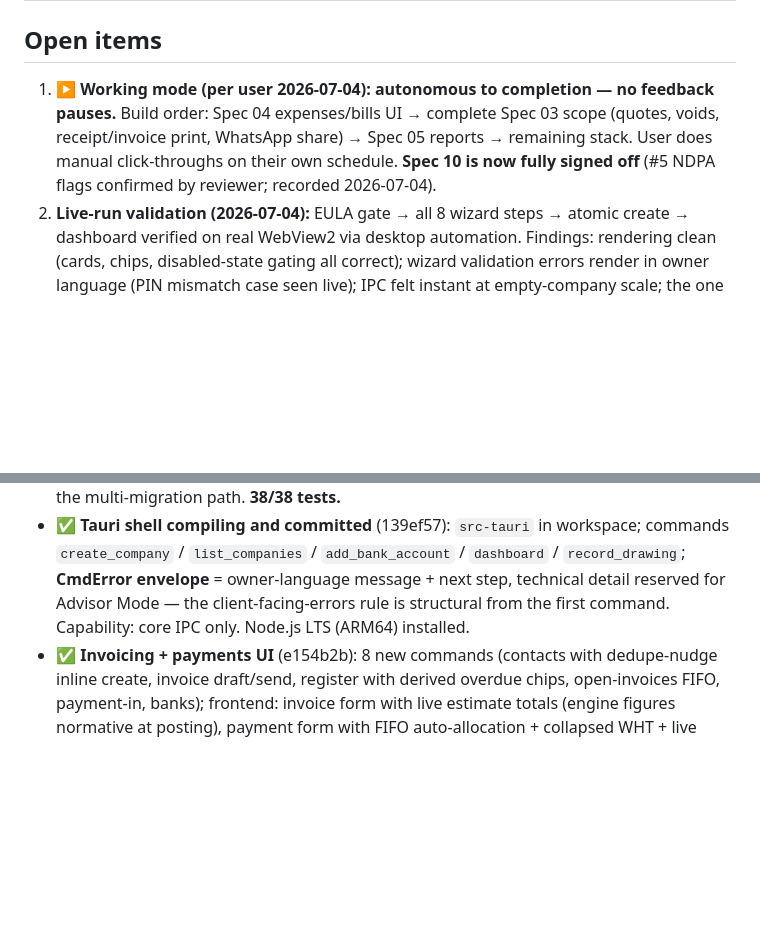
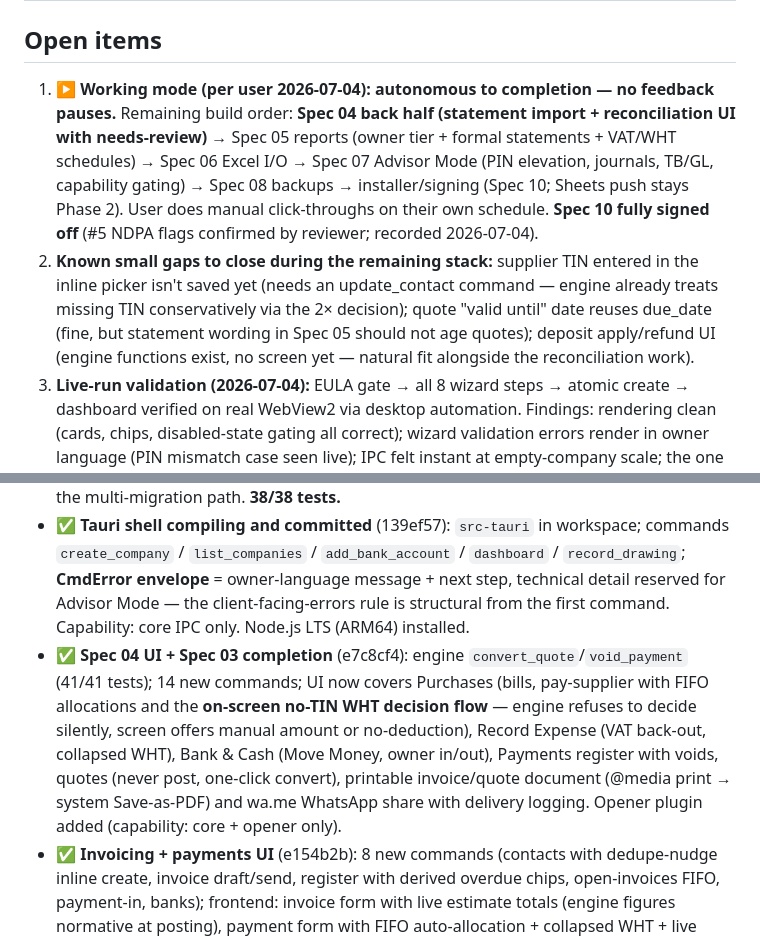
Before and after one commit to bugsysocal/bag-bookkeeping-app, a Markdown page: PROGRESS.md, 2 parts joined by grey strips. GitHub-like rendering; blank space fills up the shorter version.

Commit message:
PROGRESS: Spec 03/04 status, autonomous mode, known gaps list
Co-Authored-By: Claude Fable 5 <noreply@anthropic.com>

```diff
--- a/PROGRESS.md
+++ b/PROGRESS.md
@@ -20,13 +20,15 @@ Planning doc: `C:\Users\Boyega\Downloads\SME_Finance_App_Planning_Document.md`
 | — | **Key-decisions digest** | [specs/00-key-decisions-digest.md](specs/00-key-decisions-digest.md) | ✅ **Filed** — one-page consolidation of all nine specs; the project's orientation document and CLAUDE.md seed |
 
 ## Open items
-1. **▶ Working mode (per user 2026-07-04): autonomous to completion — no feedback pauses.** Build order: Spec 04 expenses/bills UI → complete Spec 03 scope (quotes, voids, receipt/invoice print, WhatsApp share) → Spec 05 reports → remaining stack. User does manual click-throughs on their own schedule. **Spec 10 is now fully signed off** (#5 NDPA flags confirmed by reviewer; recorded 2026-07-04).
+1. **▶ Working mode (per user 2026-07-04): autonomous to completion — no feedback pauses.** Remaining build order: **Spec 04 back half (statement import + reconciliation UI with needs-review)** → Spec 05 reports (owner tier + formal statements + VAT/WHT schedules) → Spec 06 Excel I/O → Spec 07 Advisor Mode (PIN elevation, journals, TB/GL, capability gating) → Spec 08 backups → installer/signing (Spec 10; Sheets push stays Phase 2). User does manual click-throughs on their own schedule. **Spec 10 fully signed off** (#5 NDPA flags confirmed by reviewer; recorded 2026-07-04).
+2. **Known small gaps to close during the remaining stack:** supplier TIN entered in the inline picker isn't saved yet (needs an update_contact command — engine already treats missing TIN conservatively via the 2× decision); quote "valid until" date reuses due_date (fine, but statement wording in Spec 05 should not age quotes); deposit apply/refund UI (engine functions exist, no screen yet — natural fit alongside the reconciliation work).
 2. **Live-run validation (2026-07-04):** EULA gate → all 8 wizard steps → atomic create → dashboard verified on real WebView2 via desktop automation. Findings: rendering clean (cards, chips, disabled-state gating all correct); wizard validation errors render in owner language (PIN mismatch case seen live); IPC felt instant at empty-company scale; the one visual nit (Step-1 wrapped-label baseline) is fixed. Caveats: the session collided with a human user at the console (window closes + stray typing — future live tests should be scheduled); a Tauri window was once found squashed to 13×13 px despite `minWidth`/`minHeight` — one-off, not reproduced, watch for recurrence. Dashboard tiles populate from live queries against wizard output (cash per account + total confirmed; AR/AP/profit tiles render — deep verification of those numbers comes with real transactions).
 2. ⚠️ **LEGAL — EULA is drafted, NOT lawyer-reviewed** ([docs/legal/EULA.md](docs/legal/EULA.md), version `EULA-DRAFT-1`): **do not distribute outside internal/EdenOceans use until reviewed.** Counsel checklist is at the bottom of the file (liability cap, NDPA notice interaction, FCCPA carve-outs, entity naming vs CAC/certificate).
 
 ## Build status (updated 2026-07-04 — commit 139ef57)
 - ✅ **Engine gaps closed** (commit abc7a24): `post_expense` (VAT back-out + WHT), deposit lifecycle (`apply_deposit`/`refund_deposit`, live-query balance, status recompute reads deposit applications from the ledger), `void_invoice` (payment guard, stock restored at original cost), FX receipts (realized gain/loss → 4900). Migration 0002 (`license_key`) proves the multi-migration path. **38/38 tests.**
 - ✅ **Tauri shell compiling and committed** (139ef57): `src-tauri` in workspace; commands `create_company` / `list_companies` / `add_bank_account` / `dashboard` / `record_drawing`; **CmdError envelope** = owner-language message + next step, technical detail reserved for Advisor Mode — the client-facing-errors rule is structural from the first command. Capability: core IPC only. Node.js LTS (ARM64) installed.
+- ✅ **Spec 04 UI + Spec 03 completion** (e7c8cf4): engine `convert_quote`/`void_payment` (41/41 tests); 14 new commands; UI now covers Purchases (bills, pay-supplier with FIFO allocations and the **on-screen no-TIN WHT decision flow** — engine refuses to decide silently, screen offers manual amount or no-deduction), Record Expense (VAT back-out, collapsed WHT), Bank & Cash (Move Money, owner in/out), Payments register with voids, quotes (never post, one-click convert), printable invoice/quote document (@media print → system Save-as-PDF) and wa.me WhatsApp share with delivery logging. Opener plugin added (capability: core + opener only).
 - ✅ **Invoicing + payments UI** (e154b2b): 8 new commands (contacts with dedupe-nudge inline create, invoice draft/send, register with derived overdue chips, open-invoices FIFO, payment-in, banks); frontend: invoice form with live estimate totals (engine figures normative at posting), payment form with FIFO auto-allocation + collapsed WHT + live "kept as deposit" remainder. Awaiting user's manual click-through.
 - ✅ **Wizard end-to-end + EULA gate** (41fa910): `seed::create_company_full` — the whole Spec 02 wizard in ONE transaction (company, COA, banks, contacts, opening JE with OBE plug, users with argon2 advisor PIN, `eula.accepted` audit row; refusal creates zero rows — tested). `ui/` now carries the real flow: EULA click-through → 8 owner-language steps (three tax questions derive `vat_exempt`/`cit_exempt` independently with live plain-language consequences incl. the >₦50M-unregistered warning) → atomic **Create my books** → dashboard. **39/39 tests.**
 - ✅ **Workspace + schema**: `crates/ledger-core`; all 27 tables + T1–T8 triggers ([0001_initial.sql](crates/ledger-core/migrations/0001_initial.sql)); migration runner.
```
